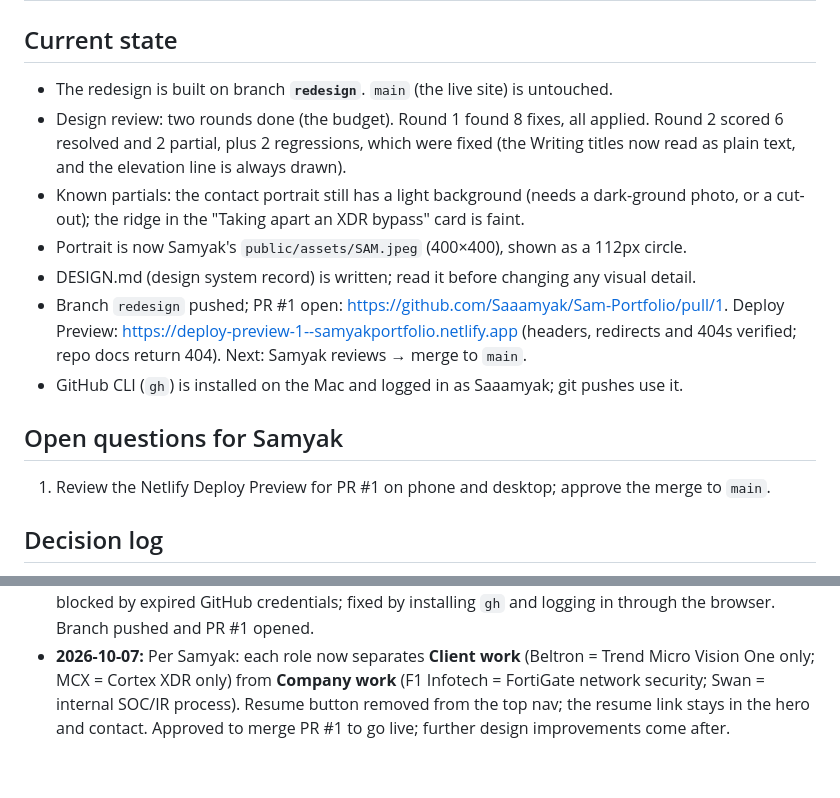
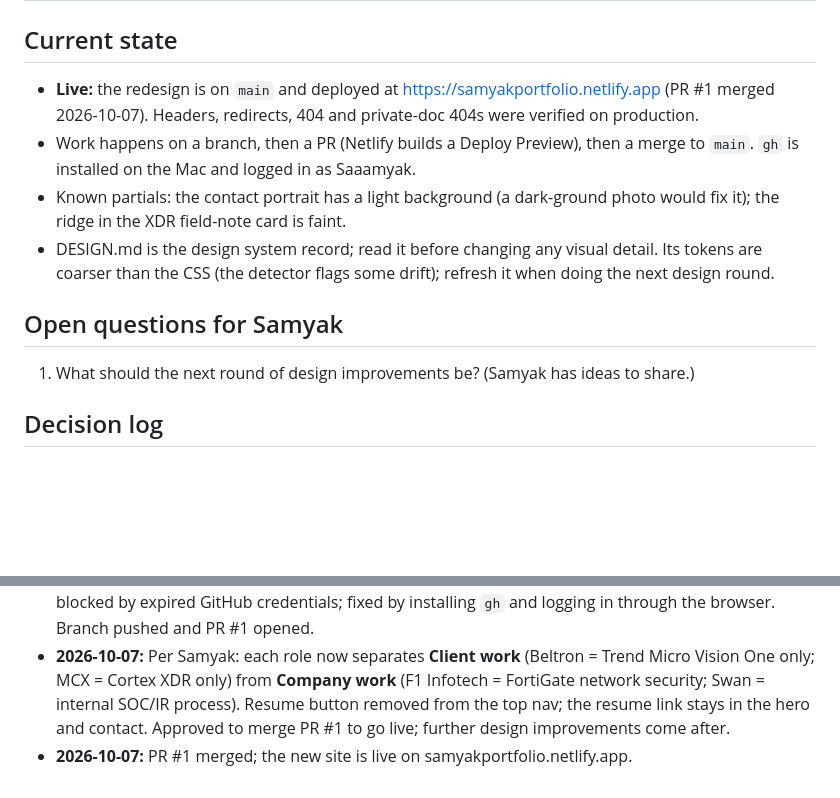
Before and after one commit to Saaamyak/Sam-Portfolio, a Markdown page: SESSION_CONTEXT.md, 2 parts joined by grey strips. Rendered like a GitHub page; blank space fills up the shorter version.

Commit message:
Docs: site is live; record current state
Co-Authored-By: Claude Opus 5.5 <noreply@anthropic.com>

```diff
--- a/SESSION_CONTEXT.md
+++ b/SESSION_CONTEXT.md
@@ -59,17 +59,14 @@ The personal portfolio of **Samyak Goel**, Senior Security Engineer (detection &
 
 ## Current state
 
-- The redesign is built on branch **`redesign`**. `main` (the live site) is untouched.
-- Design review: two rounds done (the budget). Round 1 found 8 fixes, all applied. Round 2 scored 6 resolved and 2 partial, plus 2 regressions, which were fixed (the Writing titles now read as plain text, and the elevation line is always drawn).
-- Known partials: the contact portrait still has a light background (needs a dark-ground photo, or a cut-out); the ridge in the "Taking apart an XDR bypass" card is faint.
-- Portrait is now Samyak's `public/assets/SAM.jpeg` (400×400), shown as a 112px circle.
-- DESIGN.md (design system record) is written; read it before changing any visual detail.
-- Branch `redesign` pushed; PR #1 open: https://github.com/Saaamyak/Sam-Portfolio/pull/1. Deploy Preview: https://deploy-preview-1--samyakportfolio.netlify.app (headers, redirects and 404s verified; repo docs return 404). Next: Samyak reviews → merge to `main`.
-- GitHub CLI (`gh`) is installed on the Mac and logged in as Saaamyak; git pushes use it.
+- **Live:** the redesign is on `main` and deployed at https://samyakportfolio.netlify.app (PR #1 merged 2026-10-07). Headers, redirects, 404 and private-doc 404s were verified on production.
+- Work happens on a branch, then a PR (Netlify builds a Deploy Preview), then a merge to `main`. `gh` is installed on the Mac and logged in as Saaamyak.
+- Known partials: the contact portrait has a light background (a dark-ground photo would fix it); the ridge in the XDR field-note card is faint.
+- DESIGN.md is the design system record; read it before changing any visual detail. Its tokens are coarser than the CSS (the detector flags some drift); refresh it when doing the next design round.
 
 ## Open questions for Samyak
 
-1. Review the Netlify Deploy Preview for PR #1 on phone and desktop; approve the merge to `main`.
+1. What should the next round of design improvements be? (Samyak has ideas to share.)
 
 ## Decision log
 
@@ -81,3 +78,4 @@ The personal portfolio of **Samyak Goel**, Senior Security Engineer (detection &
 - **2026-10-07:** Samyak decided the site serves the same resume PDF (phone number included), and Writing links only to the Medium profile, not to individual articles.
 - **2026-10-07:** Security pass before push: no secrets in the tree or git history, no GPS/EXIF in the photo, all external links `noopener`, no inline scripts, styles or `innerHTML`. Added security.txt, 404 page, robots/sitemap and `X-Permitted-Cross-Domain-Policies`; tightened .gitignore. The first push was blocked by expired GitHub credentials; fixed by installing `gh` and logging in through the browser. Branch pushed and PR #1 opened.
 - **2026-10-07:** Per Samyak: each role now separates **Client work** (Beltron = Trend Micro Vision One only; MCX = Cortex XDR only) from **Company work** (F1 Infotech = FortiGate network security; Swan = internal SOC/IR process). Resume button removed from the top nav; the resume link stays in the hero and contact. Approved to merge PR #1 to go live; further design improvements come after.
+- **2026-10-07:** PR #1 merged; the new site is live on samyakportfolio.netlify.app.
```
Also changed, not shown: POA.md (+2 -2 lines).
